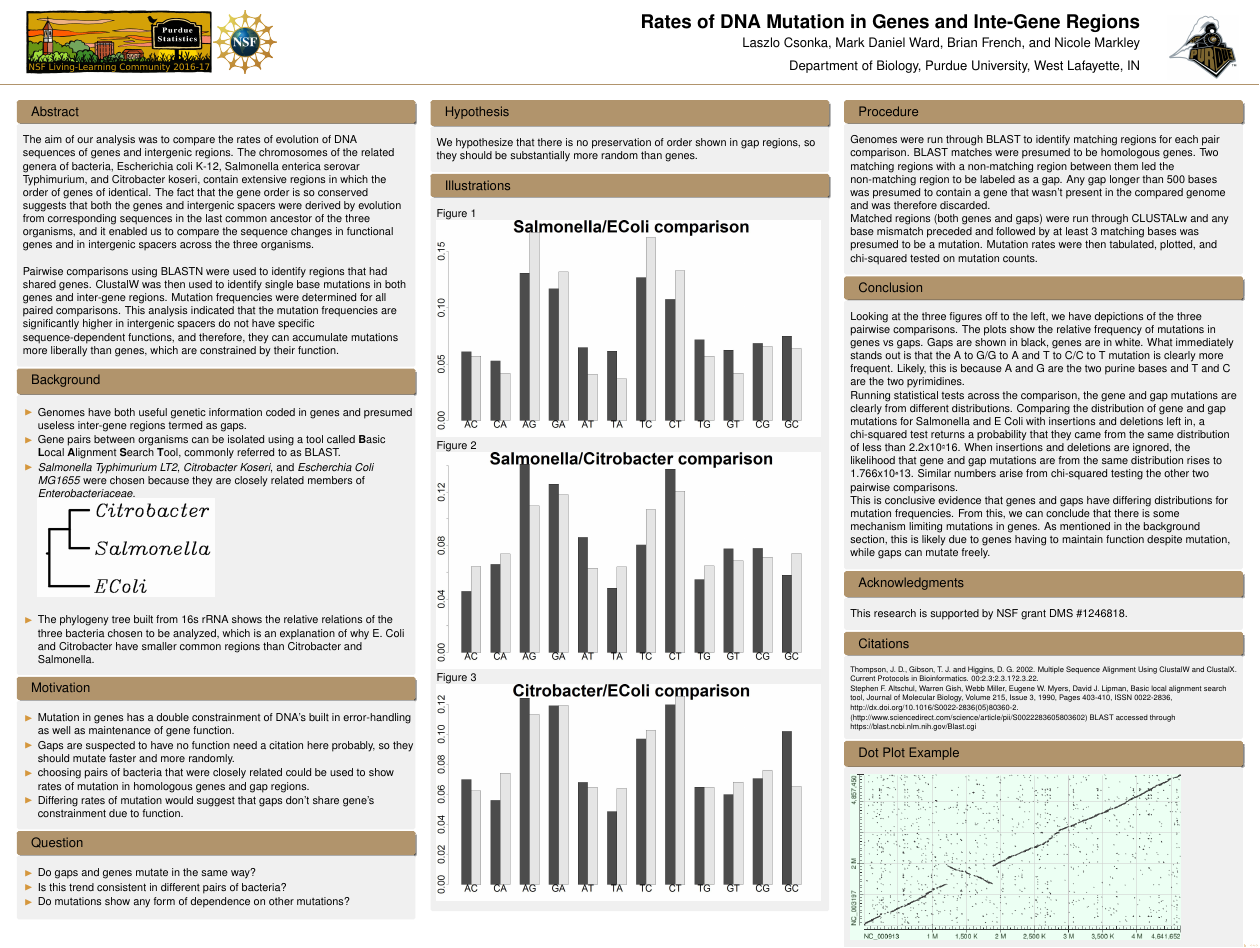
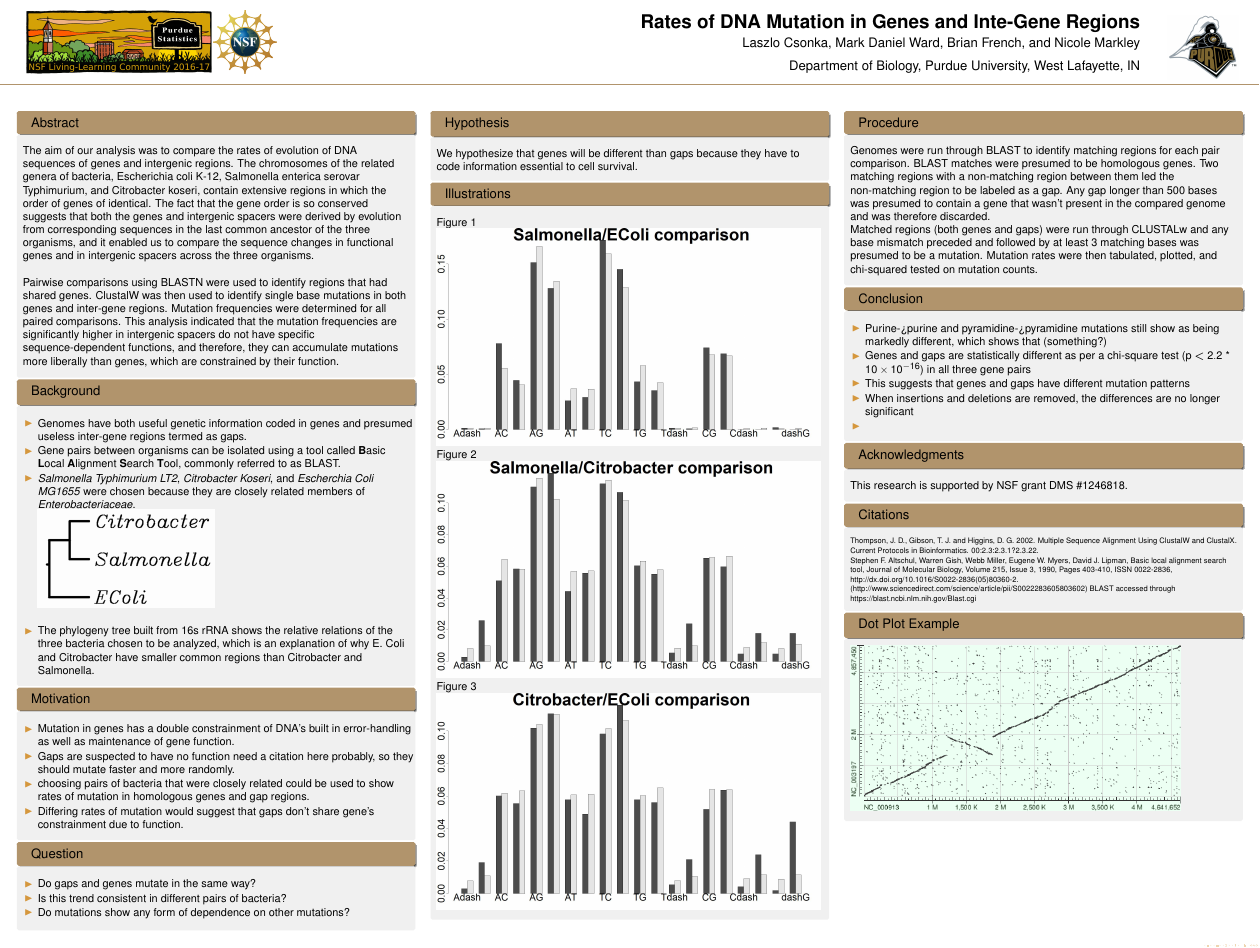
Before and after one commit to markleyna/Comparing_mutation_rates, a LaTeX poster (simplified poster/Poster.tex): the whole page. Compiled offline with pdfLaTeX.

Commit message:
More Work on lower text poster

```diff
--- a/simplified poster/Poster.tex
+++ b/simplified poster/Poster.tex
@@ -58,6 +58,7 @@
 \usepackage{tikz}
 \usepackage{pgfplots}
 \pgfplotsset{compat=1.5}
+\usepackage{siunitx}
 \usetikzlibrary{calc}
 \usepackage{amsmath,amsthm, amssymb, latexsym}
 \boldmath
@@ -135,7 +136,7 @@ Pairwise comparisons using BLASTN were used to identify regions that had shared
 
 \begin{column}{.32 \linewidth}
  \begin{block}{\large Hypothesis}
-	We hypothesize that there is no preservation of order shown in gap regions, so they should be substantially more random than genes.
+	We hypothesize that genes will be different than gaps because they have to code information essential to cell survival.
 
 \end{block}
 \begin{block}{\large Illustrations}
@@ -166,11 +167,14 @@ Genomes were run through BLAST to identify matching regions for each pair compar
 Matched regions (both genes and gaps) were run through CLUSTALw and any base mismatch preceded and followed by at least 3 matching bases was presumed to be a mutation. Mutation rates were then tabulated, plotted, and chi-squared tested on mutation counts.
 \end{block}
 \begin{block}{\large Conclusion}
-Looking at the three figures off to the left, we have depictions of the three pairwise comparisons. The plots show the relative frequency of mutations in genes vs gaps. Gaps are shown in black, genes are in white. What immediately stands out is that the A to G/G to A and T to C/C to T mutation is clearly more frequent. Likely, this is because A and G are the two purine bases and T and C are the two pyrimidines.
-
-Running statistical tests across the comparison, the gene and gap mutations are clearly from different distributions. Comparing the distribution of gene and gap mutations for Salmonella and E Coli with insertions and deletions left in, a chi-squared test returns a probability that they came from the same distribution of less than 2.2x10\^-16. When insertions and deletions are ignored, the likelihood that gene and gap mutations are from the same distribution rises to 1.766x10\^-13. Similar numbers arise from chi-squared testing the other two pairwise comparisons.
-
-This is conclusive evidence that genes and gaps have differing distributions for mutation frequencies. From this, we can conclude that there is some mechanism limiting mutations in genes. As mentioned in the background section, this is likely due to genes having to maintain function despite mutation, while gaps can mutate freely.
+\begin{itemize}
+	\item Purine->purine and pyramidine->pyramidine mutations still show as being markedly different, which shows that (something?)
+	\item
+	Genes and gaps are statistically different as per a chi-square test (p $<$ \num{2.2} * \num{10e-16}) in all three gene pairs
+	\item This suggests that genes and gaps have different mutation patterns
+	\item When insertions and deletions are removed, the differences are no longer significant
+	\item
+\end{itemize}
 
 
 
```
Also changed, not shown: simplified poster/CBECGeneData.csv (+1 -1 lines), simplified poster/CBSalGeneData.csv (+1 -1 lines), simplified poster/SalECGeneData.csv (+1 -1 lines), simplified poster/CBECPercentage.jpeg, simplified poster/CBSalPercentage.jpeg, simplified poster/Poster.pdf, simplified poster/SalECPercentage.jpeg, 4 other files.
